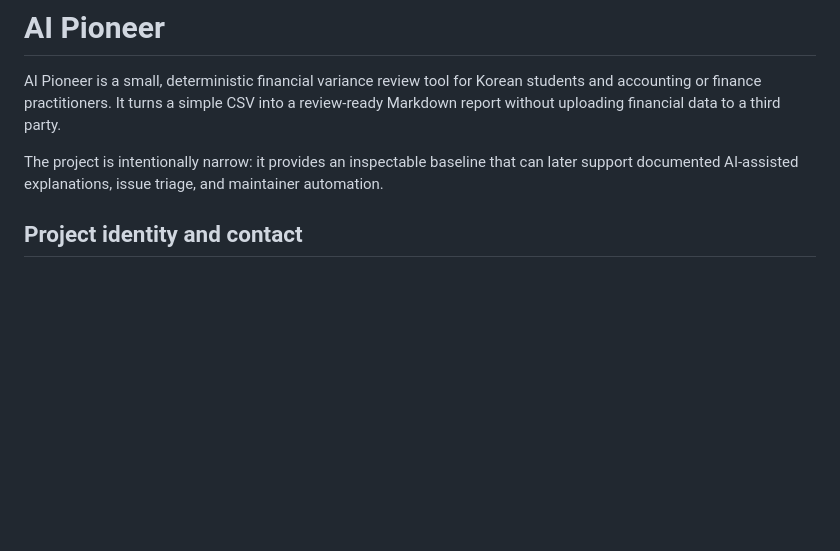
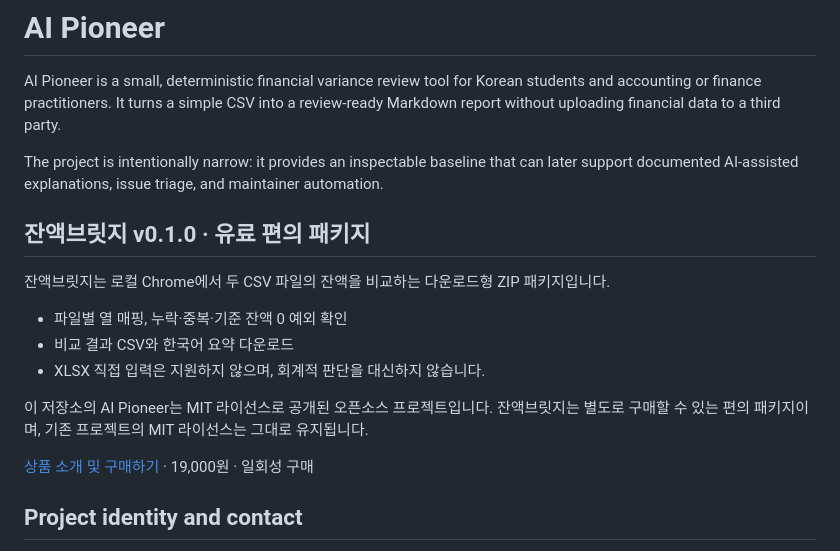
Before and after one commit to noenemysogang/DH, a Markdown page: README.md, the part around the change. Rendered like a GitHub page; blank space fills up the shorter version.

Commit message:
docs: add 잔액브릿지 product introduction and purchase link

```diff
--- a/README.md
+++ b/README.md
@@ -7,6 +7,19 @@ review-ready Markdown report without uploading financial data to a third party.
 The project is intentionally narrow: it provides an inspectable baseline that
 can later support documented AI-assisted explanations, issue triage, and
 maintainer automation.
+
+## 잔액브릿지 v0.1.0 · 유료 편의 패키지
+
+잔액브릿지는 로컬 Chrome에서 두 CSV 파일의 잔액을 비교하는 다운로드형 ZIP 패키지입니다.
+
+- 파일별 열 매핑, 누락·중복·기준 잔액 0 예외 확인
+- 비교 결과 CSV와 한국어 요약 다운로드
+- XLSX 직접 입력은 지원하지 않으며, 회계적 판단을 대신하지 않습니다.
+
+이 저장소의 AI Pioneer는 MIT 라이선스로 공개된 오픈소스 프로젝트입니다.
+잔액브릿지는 별도로 구매할 수 있는 편의 패키지이며, 기존 프로젝트의 MIT 라이선스는 그대로 유지됩니다.
+
+[상품 소개 및 구매하기](https://noenemysogang.gumroad.com/l/cwecgs) · 19,000원 · 일회성 구매
 
 ## Project identity and contact
 
```
